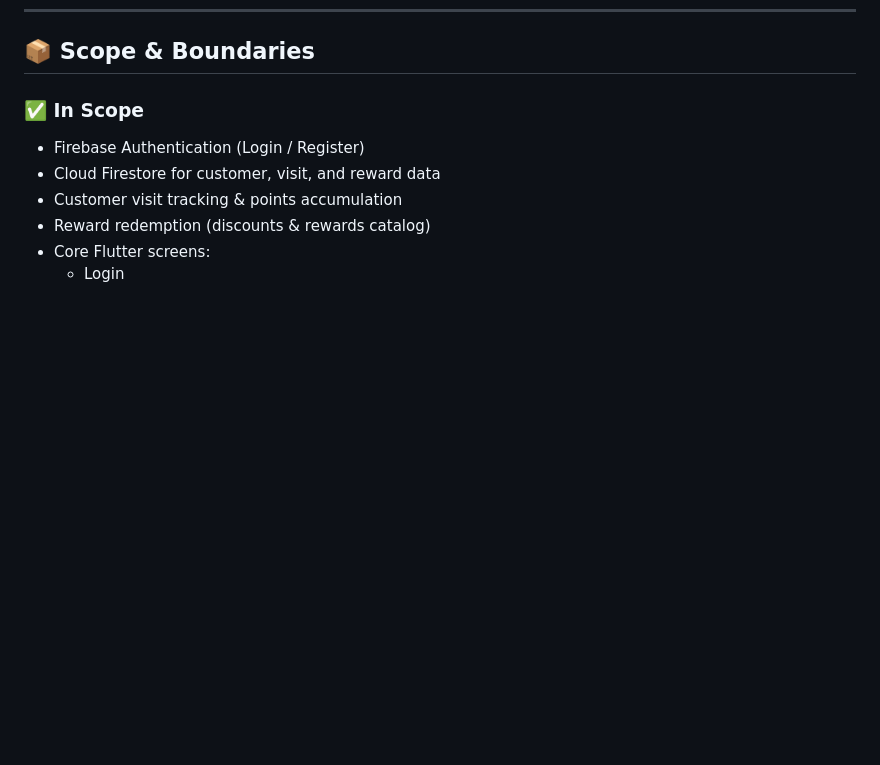
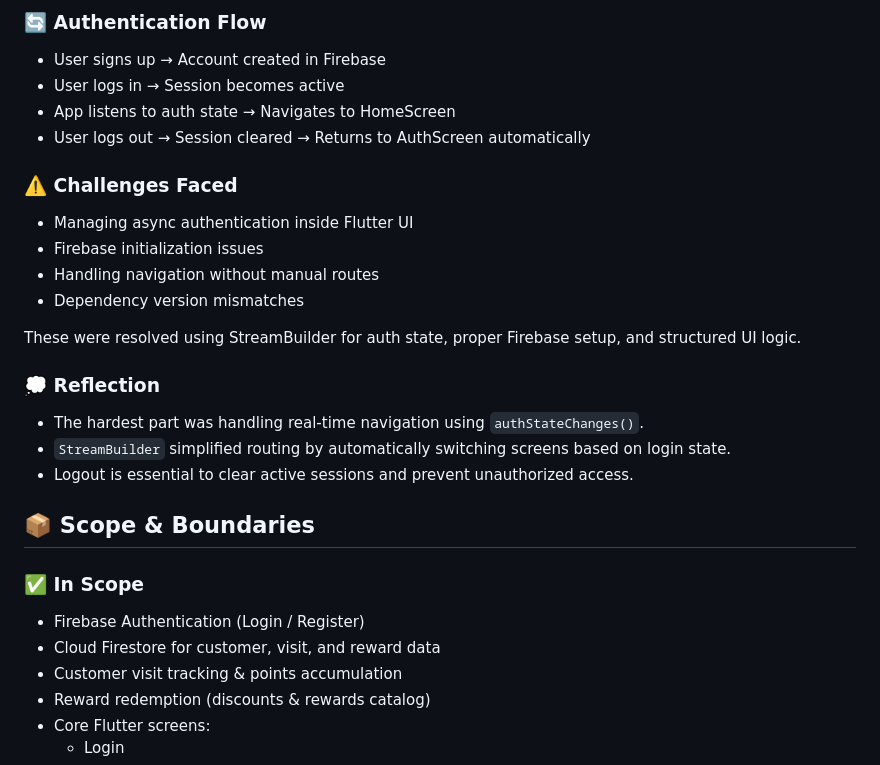
Before and after one commit to kalviumcommunity/S86-0126-CodeMates-Mobile-App-With-Flutter-And-Firebase-CustomerLoop, a Markdown page: Readme.md, the part around one of its changes. GitHub-like rendering; blank space fills up the shorter version.

```diff
--- a/Readme.md
+++ b/Readme.md
@@ -45,3 +101,22 @@ This combination allows rapid MVP development with reliable performance.
+### 🔄 Authentication Flow
+- User signs up → Account created in Firebase
+- User logs in → Session becomes active
+- App listens to auth state → Navigates to HomeScreen
+- User logs out → Session cleared → Returns to AuthScreen automatically
+
+### ⚠️ Challenges Faced
+- Managing async authentication inside Flutter UI
+- Firebase initialization issues
+- Handling navigation without manual routes
+- Dependency version mismatches
+
+These were resolved using StreamBuilder for auth state, proper Firebase setup, and structured UI logic.
+
+### 💭 Reflection
+- The hardest part was handling real-time navigation using `authStateChanges()`.
+- `StreamBuilder` simplified routing by automatically switching screens based on login state.
+- Logout is essential to clear active sessions and prevent unauthorized access.
+
 
 ## 📦 Scope & Boundaries
 
```
Also changed, not shown: other parts of Readme.md (+56 -0 lines).
